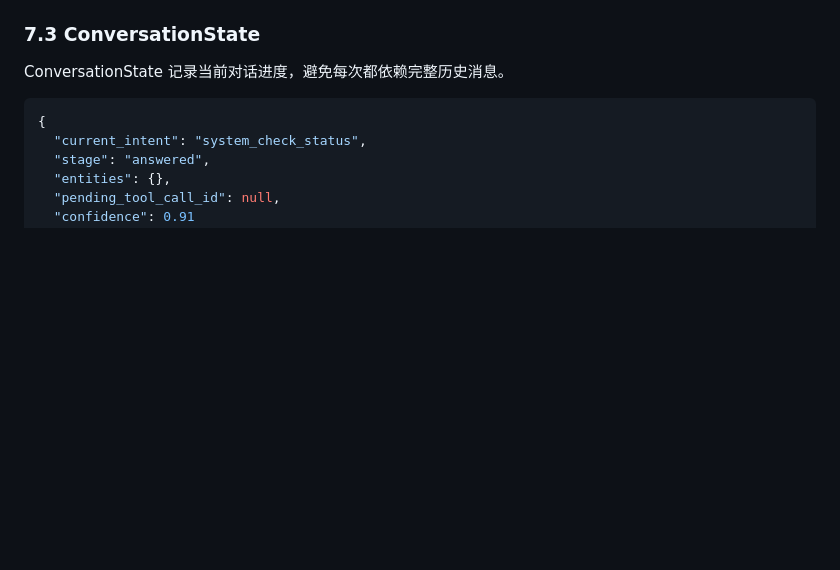
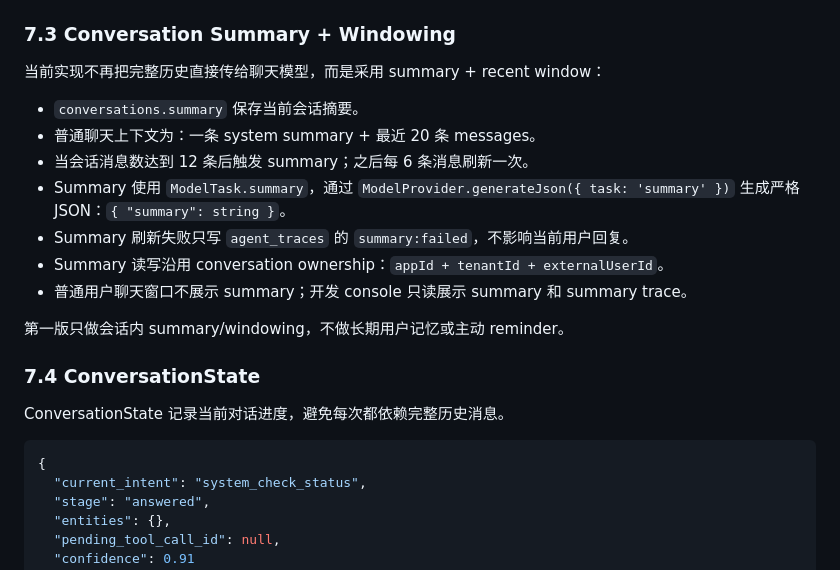
Before and after one commit to qzhqzh/Auraxis, a Markdown page: docs/assistant-architecture.md, the part around the change. Rendered like a GitHub page; blank space fills up the shorter version.

```diff
--- a/docs/assistant-architecture.md
+++ b/docs/assistant-architecture.md
@@ -262,7 +262,21 @@ Message 记录用户、助手、系统和工具消息。
 - trace_id
 - created_at
 
-### 7.3 ConversationState
+### 7.3 Conversation Summary + Windowing
+
+当前实现不再把完整历史直接传给聊天模型，而是采用 summary + recent window：
+
+- `conversations.summary` 保存当前会话摘要。
+- 普通聊天上下文为：一条 system summary + 最近 20 条 messages。
+- 当会话消息数达到 12 条后触发 summary；之后每 6 条消息刷新一次。
+- Summary 使用 `ModelTask.summary`，通过 `ModelProvider.generateJson({ task: 'summary' })` 生成严格 JSON：`{ "summary": string }`。
+- Summary 刷新失败只写 `agent_traces` 的 `summary:failed`，不影响当前用户回复。
+- Summary 读写沿用 conversation ownership：`appId + tenantId + externalUserId`。
+- 普通用户聊天窗口不展示 summary；开发 console 只读展示 summary 和 summary trace。
+
+第一版只做会话内 summary/windowing，不做长期用户记忆或主动 reminder。
+
+### 7.4 ConversationState
 
 ConversationState 记录当前对话进度，避免每次都依赖完整历史消息。
 
```
Also changed, not shown: docs/codex-handoff.md (+28 -3 lines).
